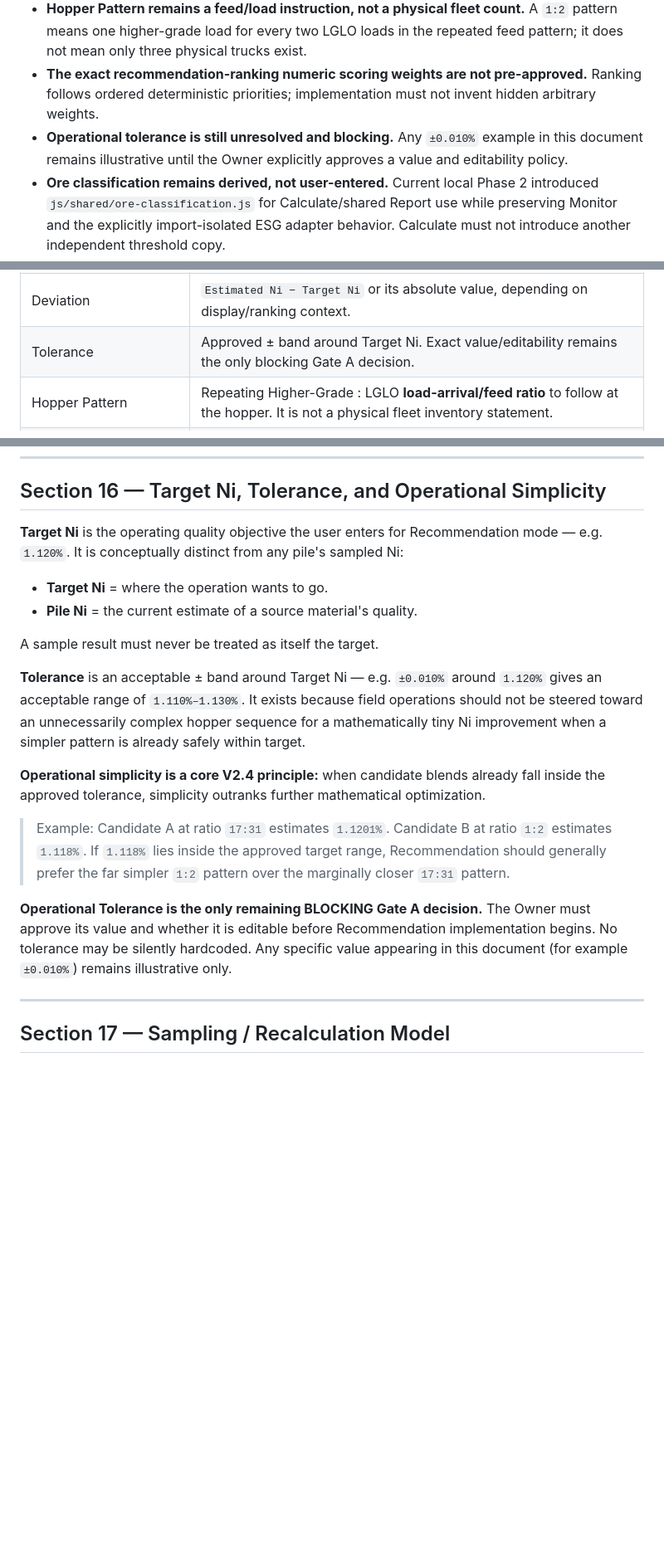
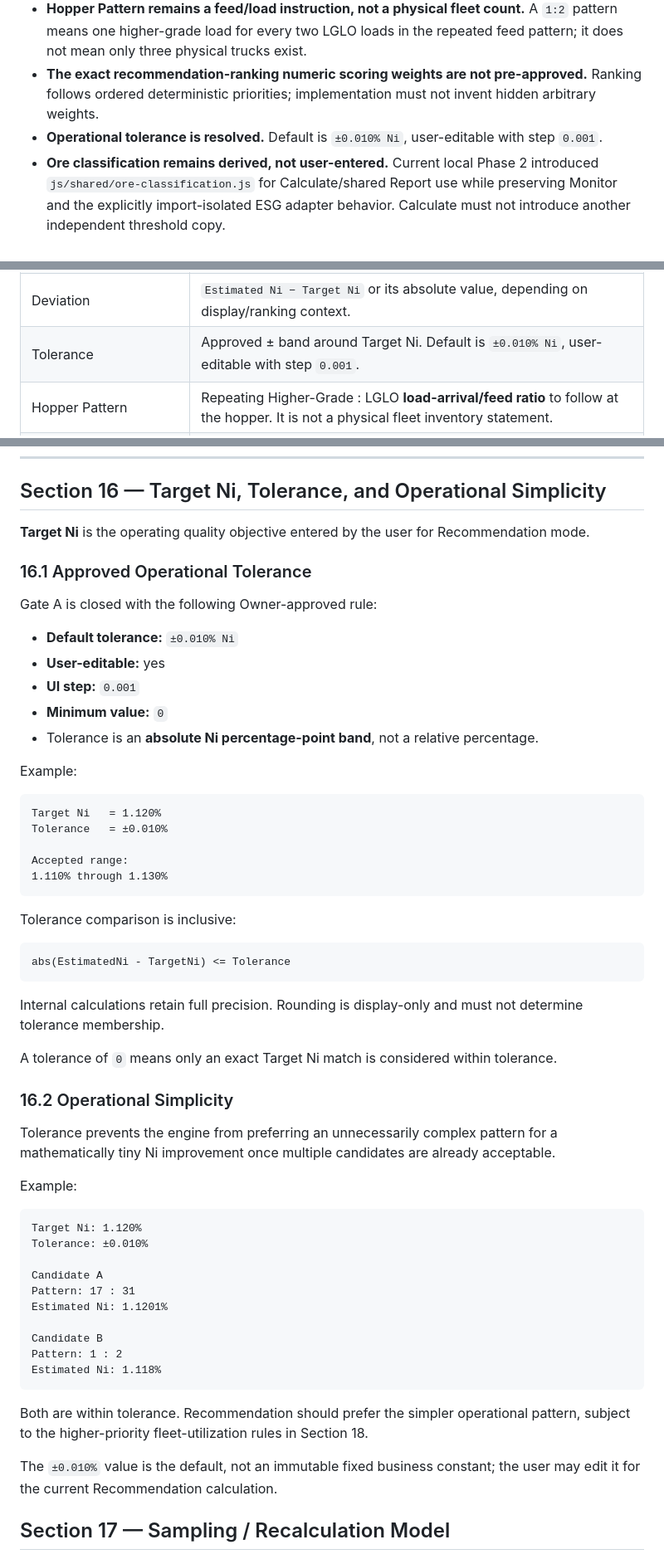
Before and after one commit to slimutebal/hpal-production-monitor, a Markdown page: docs/V2.4_CALCULATE_AND_BLENDING_RECOMMENDATION_ARCHITECTURE.md, 3 parts joined by grey strips. Shown at 83% size. GitHub-like rendering; blank space fills up the shorter version.

````diff
--- a/docs/V2.4_CALCULATE_AND_BLENDING_RECOMMENDATION_ARCHITECTURE.md
+++ b/docs/V2.4_CALCULATE_AND_BLENDING_RECOMMENDATION_ARCHITECTURE.md
@@ -71,7 +71,7 @@ Stated explicitly:
 - **Material Action and Fleet Action are different outputs.** Material Action remains `USE` / `LIMIT` / `STOP`. Fleet Action concerns physical DT utilization such as `USE`, `MOVE`, or `SEPARATE / STANDBY`.
 - **Hopper Pattern remains a feed/load instruction, not a physical fleet count.** A `1:2` pattern means one higher-grade load for every two LGLO loads in the repeated feed pattern; it does not mean only three physical trucks exist.
 - **The exact recommendation-ranking numeric scoring weights are not pre-approved.** Ranking follows ordered deterministic priorities; implementation must not invent hidden arbitrary weights.
-- **Operational tolerance is still unresolved and blocking.** Any `±0.010%` example in this document remains illustrative until the Owner explicitly approves a value and editability policy.
+- **Operational tolerance is resolved.** Default is `±0.010% Ni`, user-editable with step `0.001`.
 - **Ore classification remains derived, not user-entered.** Current local Phase 2 introduced `js/shared/ore-classification.js` for Calculate/shared Report use while preserving Monitor and the explicitly import-isolated ESG adapter behavior. Calculate must not introduce another independent threshold copy.
 - **Recommendation is decision support, not autonomous control.** Nothing here authorizes automatic dispatch, hopper control, or equipment control.
 - **Planned Blend Recovery is based on Calculate's own planned blend state**, not cumulative actual FPP production.
@@ -229,7 +229,7 @@ Carried forward as absolute constraints for V2.4, consistent with V2.0–V2.3's
 | Target Ni | User-entered operating quality objective for Recommendation. |
 | Estimated Ni | Tonnage-weighted Ni of a candidate/recommended feed pattern. |
 | Deviation | `Estimated Ni − Target Ni` or its absolute value, depending on display/ranking context. |
-| Tolerance | Approved ± band around Target Ni. Exact value/editability remains the only blocking Gate A decision. |
+| Tolerance | Approved ± band around Target Ni. Default is `±0.010% Ni`, user-editable with step `0.001`. |
 | Hopper Pattern | Repeating Higher-Grade : LGLO **load-arrival/feed ratio** to follow at the hopper. It is not a physical fleet inventory statement. |
 | Unit Ratio | GCD-simplified integer ratio of recommended loads between groups. |
 | Tonnage Ratio | Percentage split of actual tonnes between groups, calculated independently of Unit Ratio. |
@@ -578,22 +578,60 @@ Blend mode performs **no search** — it is a direct application of Section 14's
 
 ## Section 16 — Target Ni, Tolerance, and Operational Simplicity
 
-**Target Ni** is the operating quality objective the user enters for Recommendation mode — e.g. `1.120%`. It is conceptually distinct from any pile's sampled Ni:
-
-- **Target Ni** = where the operation wants to go.
-- **Pile Ni** = the current estimate of a source material's quality.
-
-A sample result must never be treated as itself the target.
-
-**Tolerance** is an acceptable ± band around Target Ni — e.g. `±0.010%` around `1.120%` gives an acceptable range of `1.110%–1.130%`. It exists because field operations should not be steered toward an unnecessarily complex hopper sequence for a mathematically tiny Ni improvement when a simpler pattern is already safely within target.
-
-**Operational simplicity is a core V2.4 principle:** when candidate blends already fall inside the approved tolerance, simplicity outranks further mathematical optimization.
-
-> Example: Candidate A at ratio `17:31` estimates `1.1201%`. Candidate B at ratio `1:2` estimates `1.118%`. If `1.118%` lies inside the approved target range, Recommendation should generally prefer the far simpler `1:2` pattern over the marginally closer `17:31` pattern.
-
-**Operational Tolerance is the only remaining BLOCKING Gate A decision.** The Owner must approve its value and whether it is editable before Recommendation implementation begins. No tolerance may be silently hardcoded. Any specific value appearing in this document (for example `±0.010%`) remains illustrative only.
-
----
+**Target Ni** is the operating quality objective entered by the user for Recommendation mode.
+
+### 16.1 Approved Operational Tolerance
+
+Gate A is closed with the following Owner-approved rule:
+
+- **Default tolerance:** `±0.010% Ni`
+- **User-editable:** yes
+- **UI step:** `0.001`
+- **Minimum value:** `0`
+- Tolerance is an **absolute Ni percentage-point band**, not a relative percentage.
+
+Example:
+
+```
+Target Ni   = 1.120%
+Tolerance   = ±0.010%
+
+Accepted range:
+1.110% through 1.130%
+```
+
+Tolerance comparison is inclusive:
+
+```
+abs(EstimatedNi - TargetNi) <= Tolerance
+```
+
+Internal calculations retain full precision. Rounding is display-only and must not determine tolerance membership.
+
+A tolerance of `0` means only an exact Target Ni match is considered within tolerance.
+
+### 16.2 Operational Simplicity
+
+Tolerance prevents the engine from preferring an unnecessarily complex pattern for a mathematically tiny Ni improvement once multiple candidates are already acceptable.
+
+Example:
+
+```
+Target Ni: 1.120%
+Tolerance: ±0.010%
+
+Candidate A
+Pattern: 17 : 31
+Estimated Ni: 1.1201%
+
+Candidate B
+Pattern: 1 : 2
+Estimated Ni: 1.118%
+```
+
+Both are within tolerance. Recommendation should prefer the simpler operational pattern, subject to the higher-priority fleet-utilization rules in Section 18.
+
+The `±0.010%` value is the default, not an immutable fixed business constant; the user may edit it for the current Recommendation calculation.
 
 ## Section 17 — Sampling / Recalculation Model
 
````
Also changed, not shown: other parts of docs/V2.4_CALCULATE_AND_BLENDING_RECOMMENDATION_ARCHITECTURE.md (+29 -28 lines).
